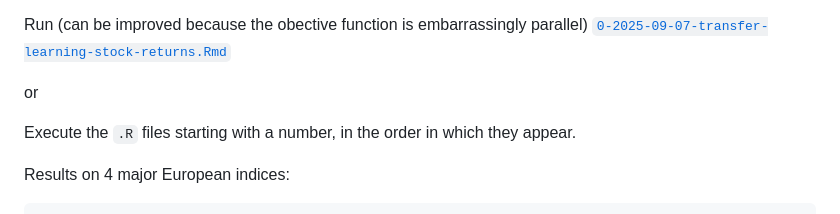
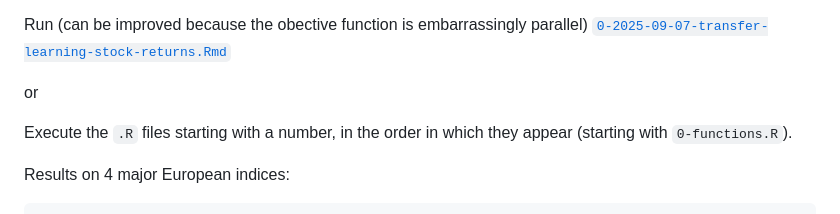
Before and after one commit to thierrymoudiki/2025-09-05-transfer-learning-ridge2f, a Markdown page: README.md, the part around the change. Rendered like a GitHub page.

Commit message:
Update README to specify starting file for execution
Clarified execution order for .R files in README.

```diff
--- a/README.md
+++ b/README.md
@@ -9,7 +9,7 @@ Run (can be improved because the obective function is embarrassingly parallel) [
 
 or
 
-Execute the `.R` files starting with a number, in the order in which they appear.
+Execute the `.R` files starting with a number, in the order in which they appear (starting with `0-functions.R`).
 
 Results on 4 major European indices:
 
```
